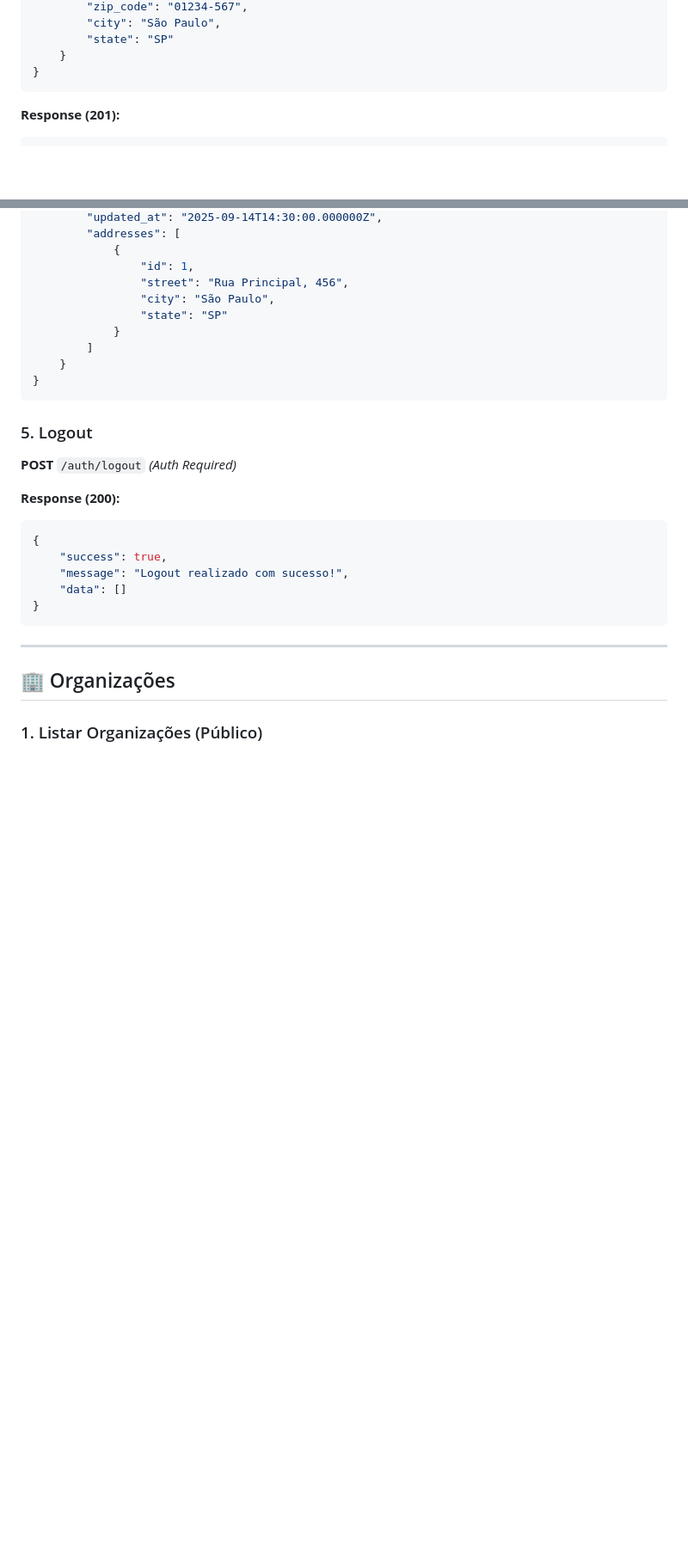
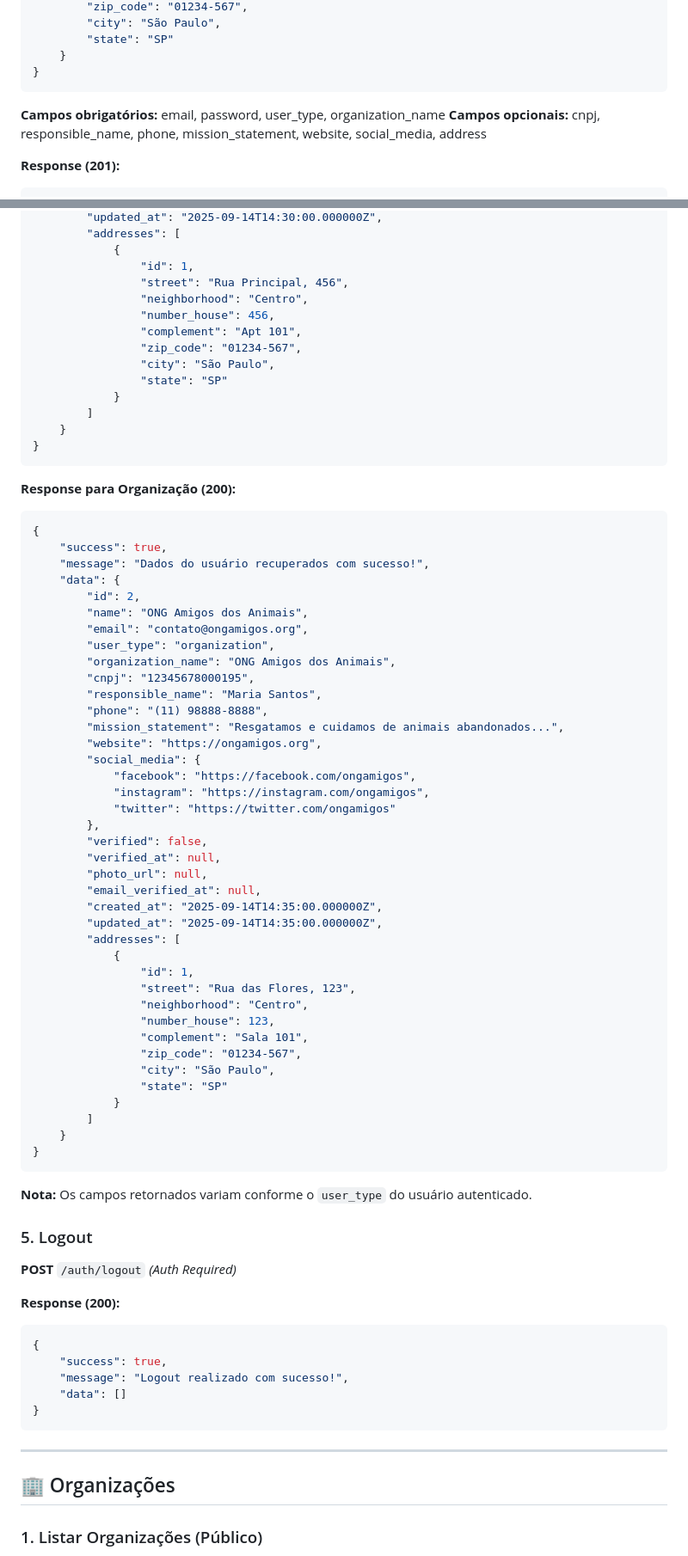
Before and after one commit to tecrodrigocastro/adote-um-pet-app, a Markdown page: docs/07-mobile-api-reference.md, 2 parts joined by grey strips. Shown: that part at 86% size. GitHub-like rendering; blank space fills up the shorter version.

````diff
--- a/docs/07-mobile-api-reference.md
+++ b/docs/07-mobile-api-reference.md
@@ -86,6 +114,9 @@ Para todas as requisições autenticadas:
     }
 }
 ```
+
+**Campos obrigatórios:** email, password, user_type, organization_name
+**Campos opcionais:** cnpj, responsible_name, phone, mission_statement, website, social_media, address
 
 **Response (201):**
 ```json
@@ -189,6 +258,10 @@ Para todas as requisições autenticadas:
             {
                 "id": 1,
                 "street": "Rua Principal, 456",
+                "neighborhood": "Centro",
+                "number_house": 456,
+                "complement": "Apt 101",
+                "zip_code": "01234-567",
                 "city": "São Paulo",
                 "state": "SP"
             }
@@ -196,6 +269,51 @@ Para todas as requisições autenticadas:
     }
 }
 ```
+
+**Response para Organização (200):**
+```json
+{
+    "success": true,
+    "message": "Dados do usuário recuperados com sucesso!",
+    "data": {
+        "id": 2,
+        "name": "ONG Amigos dos Animais",
+        "email": "contato@ongamigos.org",
+        "user_type": "organization",
+        "organization_name": "ONG Amigos dos Animais",
+        "cnpj": "12345678000195",
+        "responsible_name": "Maria Santos",
+        "phone": "(11) 98888-8888",
+        "mission_statement": "Resgatamos e cuidamos de animais abandonados...",
+        "website": "https://ongamigos.org",
+        "social_media": {
+            "facebook": "https://facebook.com/ongamigos",
+            "instagram": "https://instagram.com/ongamigos",
+            "twitter": "https://twitter.com/ongamigos"
+        },
+        "verified": false,
+        "verified_at": null,
+        "photo_url": null,
+        "email_verified_at": null,
+        "created_at": "2025-09-14T14:35:00.000000Z",
+        "updated_at": "2025-09-14T14:35:00.000000Z",
+        "addresses": [
+            {
+                "id": 1,
+                "street": "Rua das Flores, 123",
+                "neighborhood": "Centro",
+                "number_house": 123,
+                "complement": "Sala 101",
+                "zip_code": "01234-567",
+                "city": "São Paulo",
+                "state": "SP"
+            }
+        ]
+    }
+}
+```
+
+**Nota:** Os campos retornados variam conforme o `user_type` do usuário autenticado.
 
 ### 5. Logout
 
````
Also changed, not shown: other parts of docs/07-mobile-api-reference.md (+73 -7 lines).
